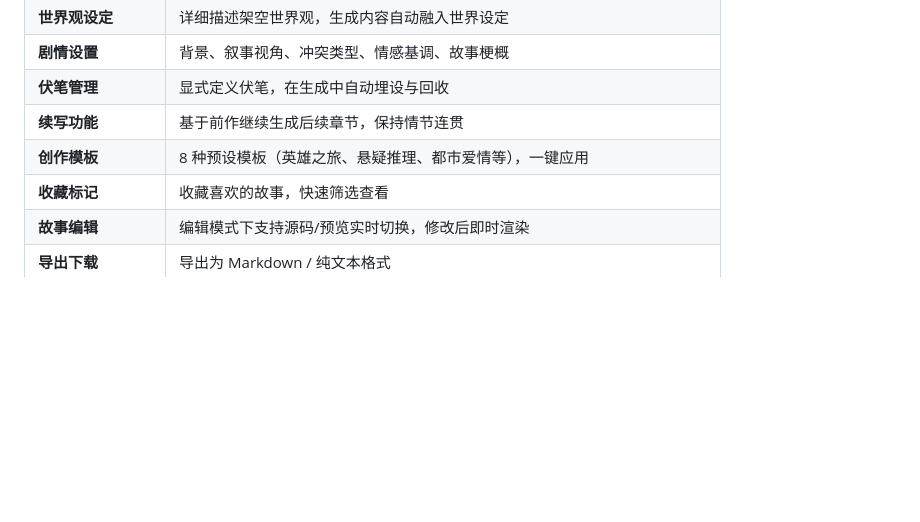
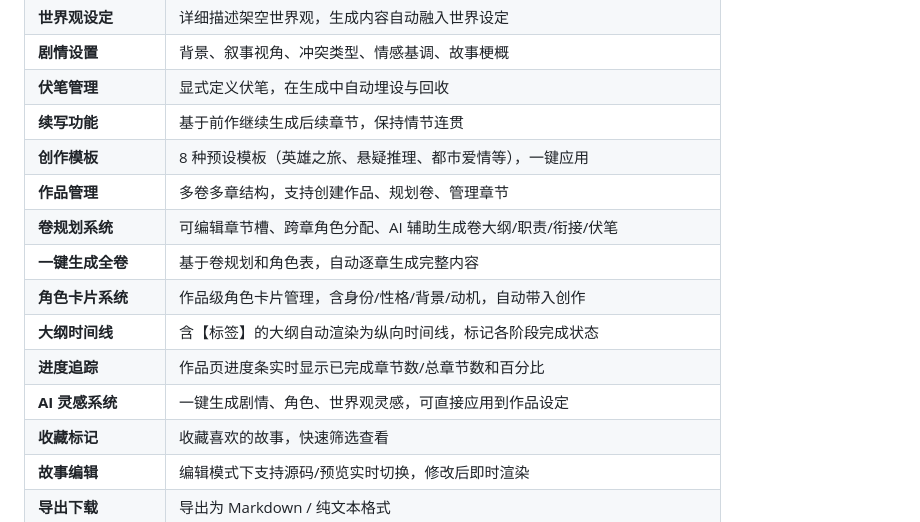
Before and after one commit to Atomiy/taleforge, a Markdown page: README.md, the part around the change. GitHub-like rendering; blank space fills up the shorter version.

Commit message:
docs: 同步 README / API文档 / 用户指南 到 v0.4.0 功能

```diff
--- a/README.md
+++ b/README.md
@@ -18,6 +18,13 @@ TaleForge 是一个基于 AI 多智能体协作架构的智能故事生成器。
 | **伏笔管理** | 显式定义伏笔，在生成中自动埋设与回收 |
 | **续写功能** | 基于前作继续生成后续章节，保持情节连贯 |
 | **创作模板** | 8 种预设模板（英雄之旅、悬疑推理、都市爱情等），一键应用 |
+| **作品管理** | 多卷多章结构，支持创建作品、规划卷、管理章节 |
+| **卷规划系统** | 可编辑章节槽、跨章角色分配、AI 辅助生成卷大纲/职责/衔接/伏笔 |
+| **一键生成全卷** | 基于卷规划和角色表，自动逐章生成完整内容 |
+| **角色卡片系统** | 作品级角色卡片管理，含身份/性格/背景/动机，自动带入创作 |
+| **大纲时间线** | 含【标签】的大纲自动渲染为纵向时间线，标记各阶段完成状态 |
+| **进度追踪** | 作品页进度条实时显示已完成章节数/总章节数和百分比 |
+| **AI 灵感系统** | 一键生成剧情、角色、世界观灵感，可直接应用到作品设定 |
 | **收藏标记** | 收藏喜欢的故事，快速筛选查看 |
 | **故事编辑** | 编辑模式下支持源码/预览实时切换，修改后即时渲染 |
 | **导出下载** | 导出为 Markdown / 纯文本格式 |
```
Also changed, not shown: tech-docs/API文档.md (+90 -2 lines), 用户指南.md (+22 -10 lines).
